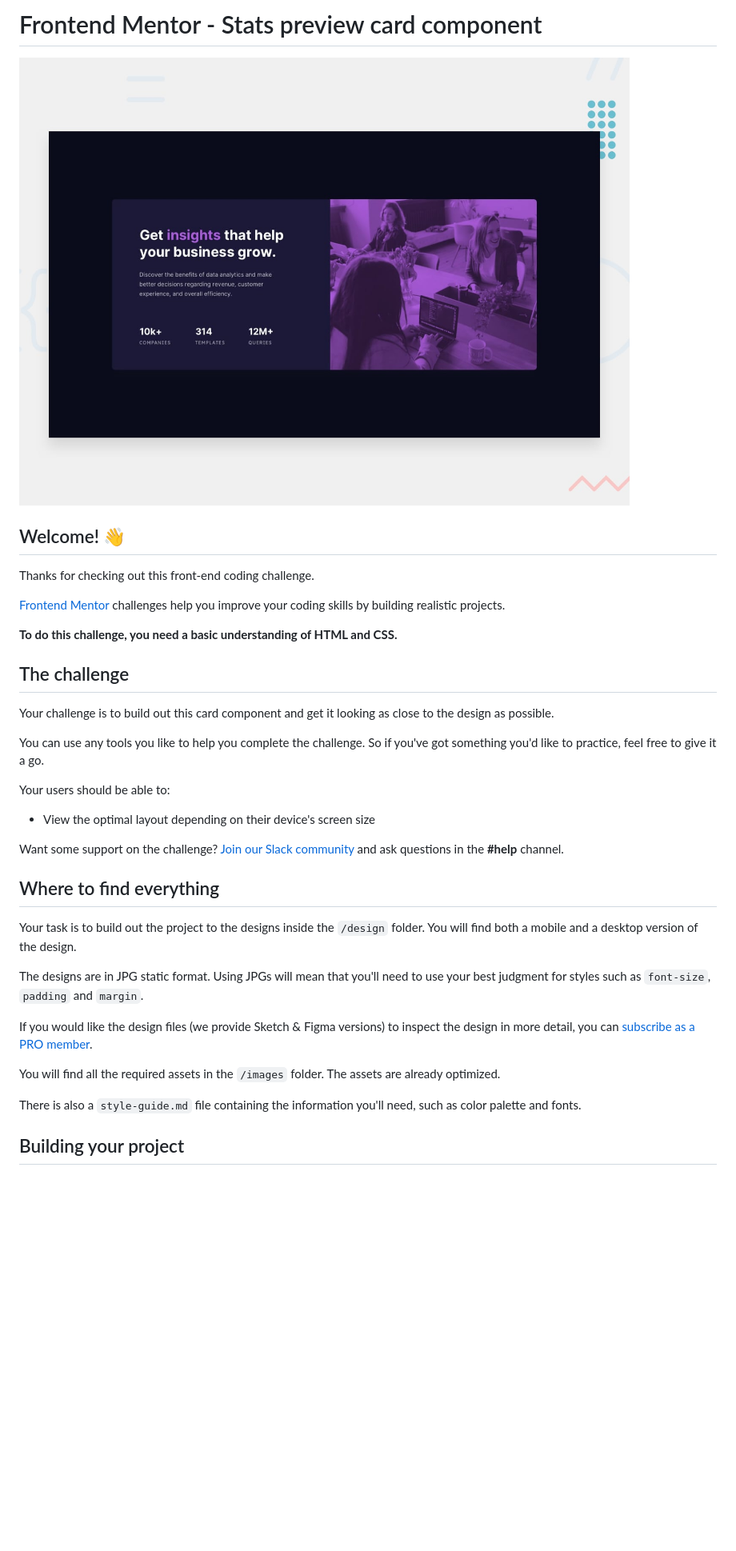
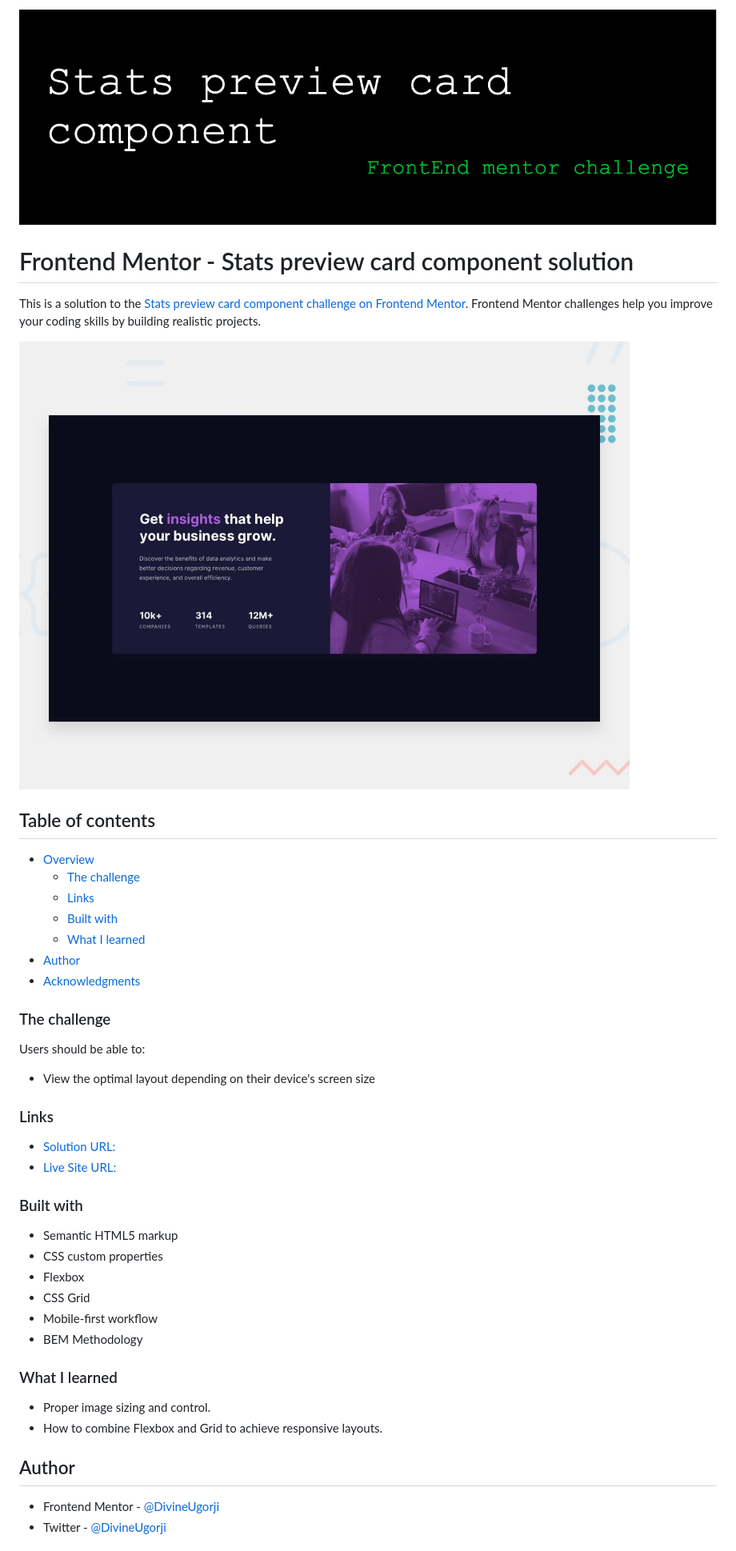
Before and after one commit to DivineUgorji/stats-preview-card-component-main, a Markdown page: README.md, the part around one of its changes. Shown at 80% size. Rendered like a GitHub page; pictures changed too: images/github-header-stats-image.png (added); blank space fills up the shorter version.

Commit message:
Add Readme, Size desktop image, Add media query

```diff
--- a/README.md
+++ b/README.md
@@ -1,38 +1,49 @@
-# Frontend Mentor - Stats preview card component
+![](images/github-header-stats-image.png)
 
-![Design preview for the Stats preview card component coding challenge](./design/desktop-preview.jpg)
+# Frontend Mentor - Stats preview card component solution
 
-## Welcome! 👋
+This is a solution to the [Stats preview card component challenge on Frontend Mentor](https://www.frontendmentor.io/challenges/stats-preview-card-component-8JqbgoU62). Frontend Mentor challenges help you improve your coding skills by building
+realistic projects.
 
-Thanks for checking out this front-end coding challenge.
+![](design/desktop-preview.jpg)
 
-[Frontend Mentor](https://www.frontendmentor.io) challenges help you improve your coding skills by building realistic projects.
+## Table of contents
 
-**To do this challenge, you need a basic understanding of HTML and CSS.**
+- [Overview](#overview)
+  - [The challenge](#the-challenge)
+  - [Links](#links)
+  - [Built with](#built-with)
+  - [What I learned](#what-i-learned)
+- [Author](#author)
+- [Acknowledgments](#acknowledgments)
 
-## The challenge
+### The challenge
 
-Your challenge is to build out this card component and get it looking as close to the design as possible.
-
-You can use any tools you like to help you complete the challenge. So if you've got something you'd like to practice, feel free to give it a go.
-
-Your users should be able to:
+Users should be able to:
 
 - View the optimal layout depending on their device's screen size
 
-Want some support on the challenge? [Join our Slack community](https://www.frontendmentor.io/slack) and ask questions in the **#help** channel.
+### Links
 
-## Where to find everything
+- [Solution URL:](https://your-solution-url.com)
+- [Live Site URL:](https://stats-preview-card-component-divine.netlify.app)
 
-Your task is to build out the project to the designs inside the `/design` folder. You will find both a mobile and a desktop version of the design.
+### Built with
 
-The designs are in JPG static format. Using JPGs will mean that you'll need to use your best judgment for styles such as `font-size`, `padding` and `margin`.
+- Semantic HTML5 markup
+- CSS custom properties
+- Flexbox
+- CSS Grid
+- Mobile-first workflow
+- BEM Methodology
 
-If you would like the design files (we provide Sketch & Figma versions) to inspect the design in more detail, you can [subscribe as a PRO member](https://www.frontendmentor.io/pro).
+### What I learned
 
-You will find all the required assets in the `/images` folder. The assets are already optimized.
+- Proper image sizing and control.
+- How to combine Flexbox and Grid to achieve responsive layouts.
 
-There is also a `style-guide.md` file containing the information you'll need, such as color palette and fonts.
+## Author
 
-## Building your project
+- Frontend Mentor - [@DivineUgorji](https://www.frontendmentor.io/profile/DivineUgorji)
+- Twitter - [@DivineUgorji](https://www.twitter.com/DivineUgorji)
 
```
Also changed, not shown: other parts of README.md (+2 -52 lines), README-template.md (deleted, +0 -110 lines), 2 other files.
